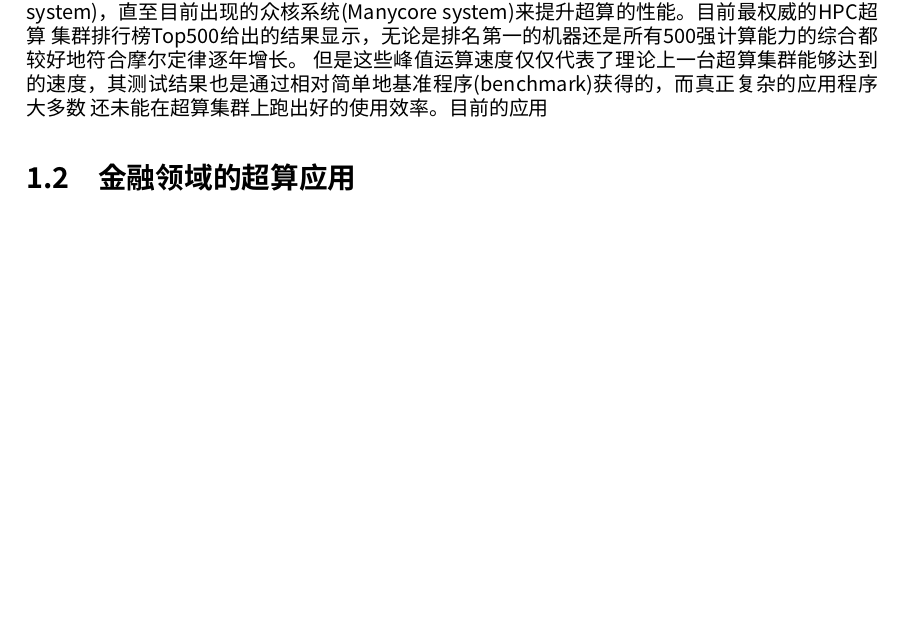
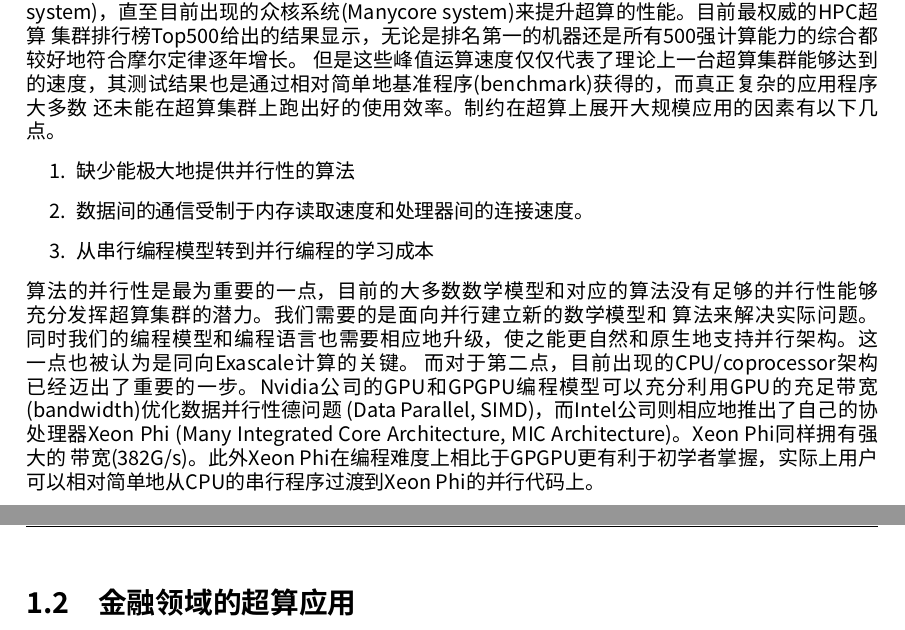
Before and after one commit to francktcheng/BSERROR, a LaTeX document (doc/report/report.tex, which reads doc/report/chap1/intro.tex): part of page 1 of 10 before the commit and two parts of pages 1 and 4 of 11 after it, the two joined at a grey line, cut so that both start at the same text, the shorter picture padded with empty space. Compiled offline with XeLaTeX; a missing font is replaced by an installed copy or a similar font.

Commit message:
1) writing intro part

```diff
--- a/doc/report/chap1/intro.tex
+++ b/doc/report/chap1/intro.tex
@@ -33,8 +33,17 @@ exaflop时代($10^{18}$次浮点运算)也即将到来。但是目前能够有
 	\label{fig:top500Perf}
 \end{figure}
 但是这些峰值运算速度仅仅代表了理论上一台超算集群能够达到的速度，其测试结果也是通过相对简单地基准程序(benchmark)获得的，而真正复杂的应用程序大多数
-还未能在超算集群上跑出好的使用效率。目前的应用
-
+还未能在超算集群上跑出好的使用效率。制约在超算上展开大规模应用的因素有以下几点。
+\begin{enumerate}
+    \item 缺少能极大地提供并行性的算法
+	\item 数据间的通信受制于内存读取速度和处理器间的连接速度。
+	\item 从串行编程模型转到并行编程的学习成本
+\end{enumerate}
+算法的并行性是最为重要的一点，目前的大多数数学模型和对应的算法没有足够的并行性能够充分发挥超算集群的潜力。我们需要的是面向并行建立新的数学模型和
+算法来解决实际问题。同时我们的编程模型和编程语言也需要相应地升级，使之能更自然和原生地支持并行架构。这一点也被认为是同向Exascale计算的关键。
+而对于第二点，目前出现的CPU/coprocessor架构已经迈出了重要的一步。Nvidia公司的GPU和GPGPU编程模型可以充分利用GPU的充足带宽(bandwidth)优化数据并行性德问题
+(Data Parallel, SIMD)，而Intel公司则相应地推出了自己的协处理器Xeon Phi (Many Integrated Core Architecture, MIC Architecture)。Xeon Phi同样拥有强大的
+带宽(382G/s)。此外Xeon Phi在编程难度上相比于GPGPU更有利于初学者掌握，实际上用户可以相对简单地从CPU的串行程序过渡到Xeon Phi的并行代码上。
 
 % section 高兴能计算的产生和发展 (end)
 
```
Also changed, not shown: 1 other file.
